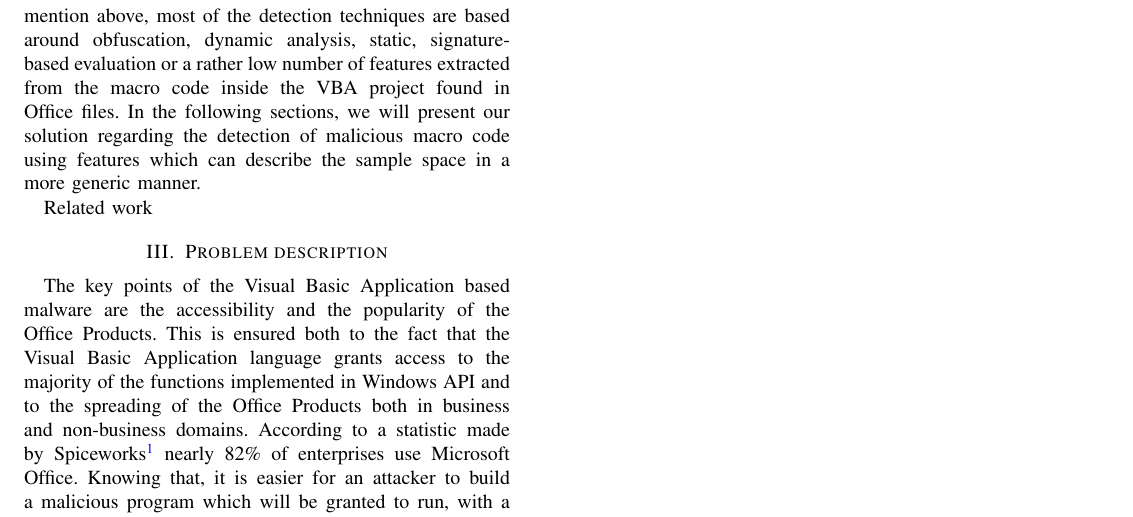
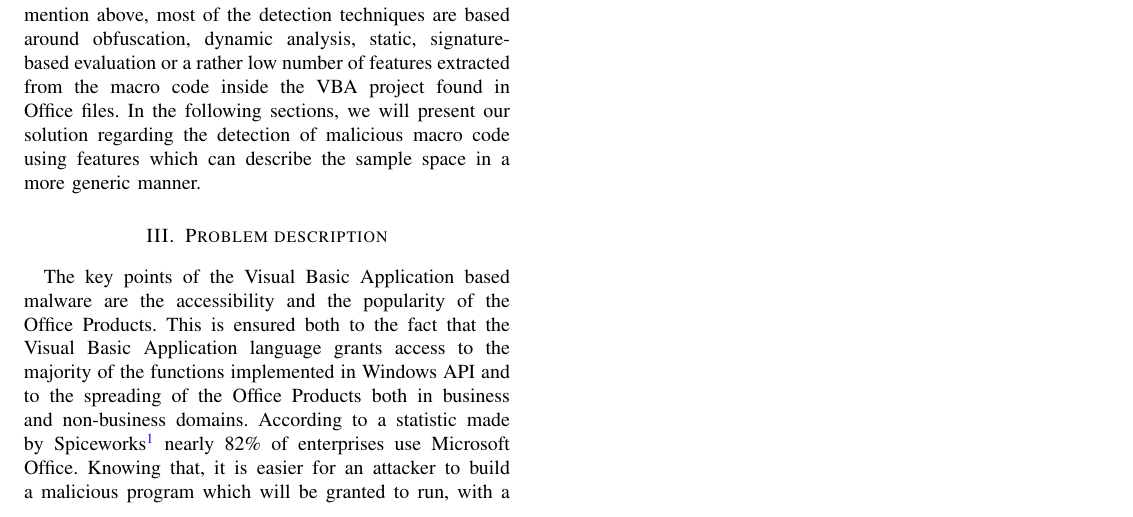
Before and after one commit to VitelSilviuConstantin/SYNASC_paper, a LaTeX paper (paper.tex, which reads related_work.tex): part of page 2 of 2, cut so that both start at the same text. Compiled offline with pdfLaTeX.

Commit message:
related work small fix

```diff
--- a/related_work.tex
+++ b/related_work.tex
@@ -14,5 +14,3 @@ Although not a detection method itself, Microsoft implemented back in 2015 the A
 \par
 As we can observe from the research work and tools mention above, most of the detection techniques are based around obfuscation, dynamic analysis, static, signature-based evaluation or a rather low number of features extracted from the macro code inside the VBA project found in Office files.
 In the following sections, we will present our solution regarding the detection of malicious macro code using features which can describe the sample space in a more generic manner.
-
-Related work
```
